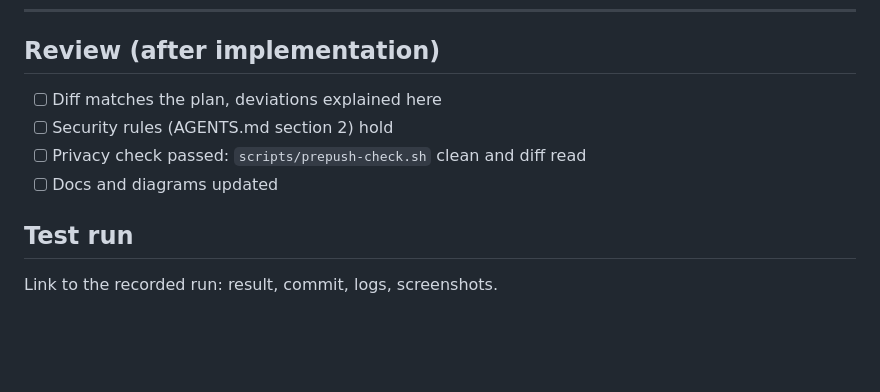
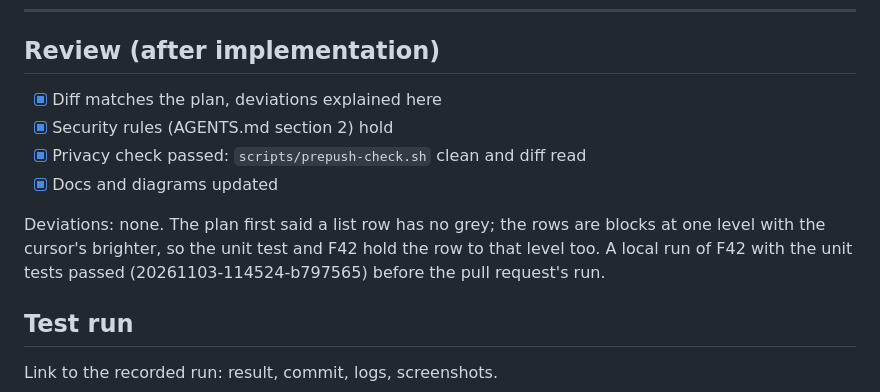
Before and after one commit to notmarkopadjen/muxway-glasses-even, a Markdown page: docs/plans/2026-11-03-working-plain.md, the part around the change. GitHub-like rendering; blank space fills up the shorter version.

Commit message:
The plan records the local review
Co-Authored-By: Claude Fable 5.1 <noreply@anthropic.com>

```diff
--- a/docs/plans/2026-11-03-working-plain.md
+++ b/docs/plans/2026-11-03-working-plain.md
@@ -94,10 +94,15 @@ secret.
 
 ## Review (after implementation)
 
-- [ ] Diff matches the plan, deviations explained here
-- [ ] Security rules (AGENTS.md section 2) hold
-- [ ] Privacy check passed: `scripts/prepush-check.sh` clean and diff read
-- [ ] Docs and diagrams updated
+- [x] Diff matches the plan, deviations explained here
+- [x] Security rules (AGENTS.md section 2) hold
+- [x] Privacy check passed: `scripts/prepush-check.sh` clean and diff read
+- [x] Docs and diagrams updated
+
+Deviations: none. The plan first said a list row has no grey; the rows
+are blocks at one level with the cursor's brighter, so the unit test and
+F42 hold the row to that level too. A local run of F42 with the unit
+tests passed (20261103-114524-b797565) before the pull request's run.
 
 ## Test run
 
```
